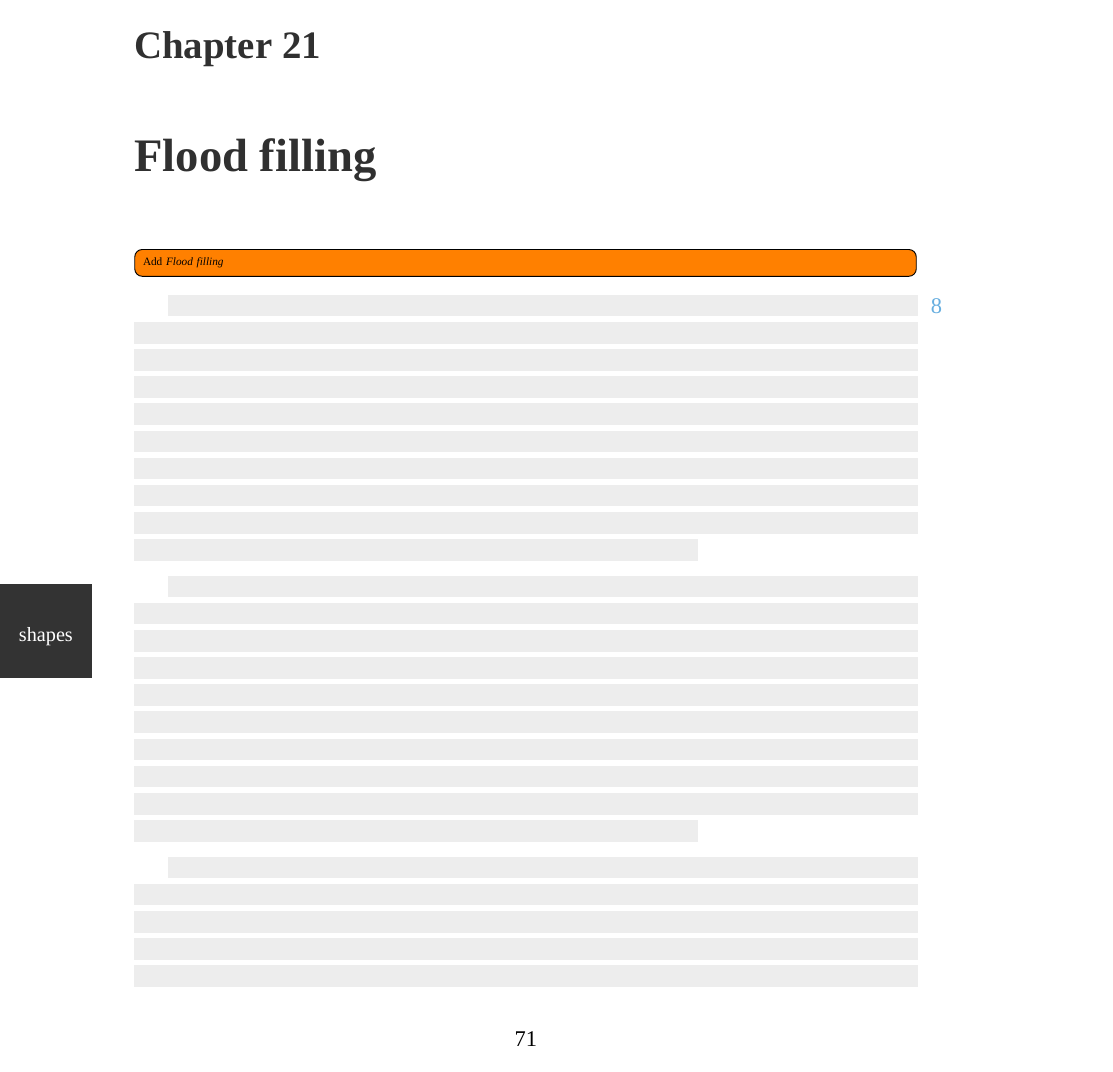
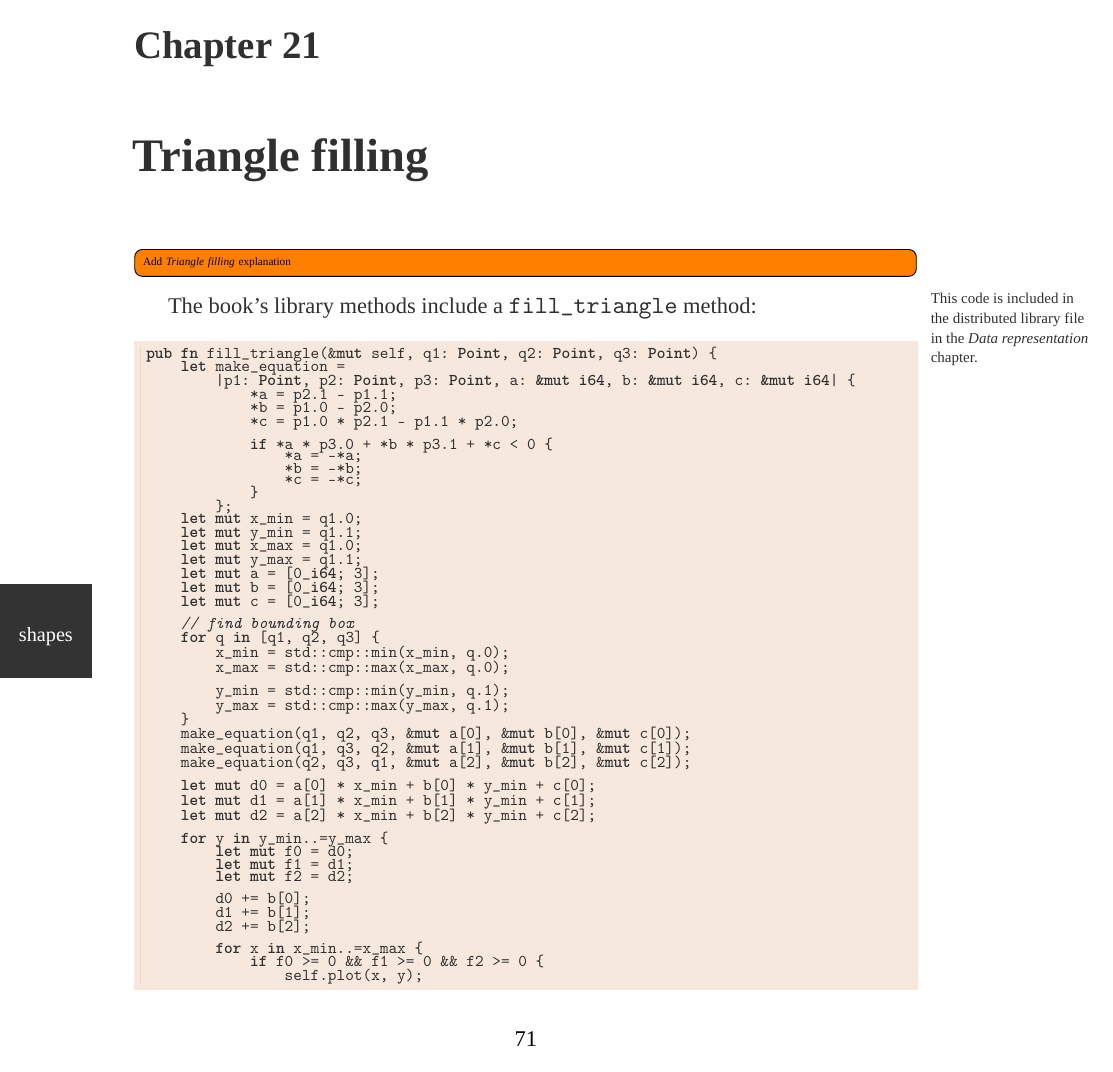
Before and after one commit to epilys/bitmappers-companion, a LaTeX thesis (bitgeom.tex): page 71 of 130 before the commit and page 71 of 132 after it. Compiled offline with XeLaTeX; a missing font is replaced by an installed copy or a similar font.

Commit message:
Add triangle filling chapter

```diff
--- a/bitgeom.tex
+++ b/bitgeom.tex
@@ -125,6 +125,10 @@
 \attachfile[icon=Paperclip]{#1}\hfill\\
 This code file is a PDF attachment}%
 }%
+\DeclareRobustCommand{\sourceinlib}{%
+\marginnote{\scriptsize{}%
+This code is included in the distributed library file in the \emph{\nameref{ch:intro-library}} chapter.}%
+}%
 \newcommand\titletext{A {\pixeltitle{}Bitmapper}'s Companion}
 \newcommand\covertitletext{\TitleOutline{A {\pixeltitle{}Bitmapper}'s Companion}}
 \title{\titletext{}}
@@ -1115,6 +1119,69 @@ fn main() {
 \skelpars{2}
 \chapter{Polygon clipping}
 % https://github.com/jasonwebb/morphogenesis-resources#polygon-clipping
+\chapter{Triangle filling}
+\todo[inline]{Add \emph{Triangle filling} explanation}
+\sourceinlib{}%
+The book's library methods include a \texttt{fill\_triangle} method:
+\begin{minted}{rust}
+pub fn fill_triangle(&mut self, q1: Point, q2: Point, q3: Point) {
+    let make_equation =
+        |p1: Point, p2: Point, p3: Point, a: &mut i64, b: &mut i64, c: &mut i64| {
+            *a = p2.1 - p1.1;
+            *b = p1.0 - p2.0;
+            *c = p1.0 * p2.1 - p1.1 * p2.0;
+
+            if *a * p3.0 + *b * p3.1 + *c < 0 {
+                *a = -*a;
+                *b = -*b;
+                *c = -*c;
+            }
+        };
+    let mut x_min = q1.0;
+    let mut y_min = q1.1;
+    let mut x_max = q1.0;
+    let mut y_max = q1.1;
+    let mut a = [0_i64; 3];
+    let mut b = [0_i64; 3];
+    let mut c = [0_i64; 3];
+
+    // find bounding box
+    for q in [q1, q2, q3] {
+        x_min = std::cmp::min(x_min, q.0);
+        x_max = std::cmp::max(x_max, q.0);
+
+        y_min = std::cmp::min(y_min, q.1);
+        y_max = std::cmp::max(y_max, q.1);
+    }
+    make_equation(q1, q2, q3, &mut a[0], &mut b[0], &mut c[0]);
+    make_equation(q1, q3, q2, &mut a[1], &mut b[1], &mut c[1]);
+    make_equation(q2, q3, q1, &mut a[2], &mut b[2], &mut c[2]);
+
+    let mut d0 = a[0] * x_min + b[0] * y_min + c[0];
+    let mut d1 = a[1] * x_min + b[1] * y_min + c[1];
+    let mut d2 = a[2] * x_min + b[2] * y_min + c[2];
+
+    for y in y_min..=y_max {
+        let mut f0 = d0;
+        let mut f1 = d1;
+        let mut f2 = d2;
+
+        d0 += b[0];
+        d1 += b[1];
+        d2 += b[2];
+
+        for x in x_min..=x_max {
+            if f0 >= 0 && f1 >= 0 && f2 >= 0 {
+                self.plot(x, y);
+            }
+            f0 += a[0];
+            f1 += a[1];
+            f2 += a[2];
+        }
+    }
+}
+\end{minted}
+
 \chapter{Flood filling}
 \todo[inline]{Add \emph{Flood filling}}
 \skelpars{2}
```
Also changed, not shown: bitgeom.tex (2 more changed lines).
